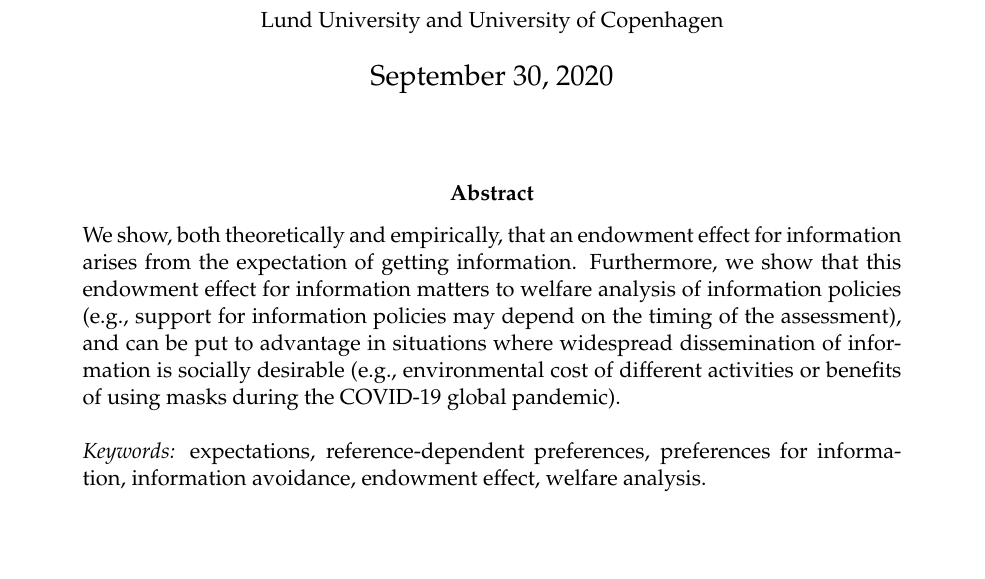
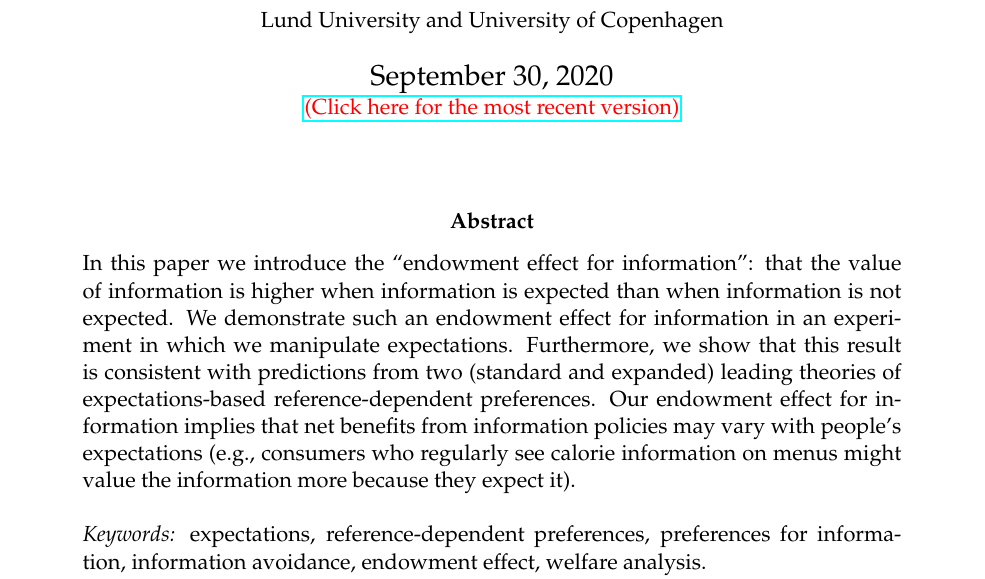
Before and after one commit to tabareCapitan/endowmentEffectInfo, a LaTeX paper (myPaper/endowmentEffectInfo.tex, which reads myPaper/parts/preamble.tex, myPaper/parts/title.tex): part of page 1 of 42, cut so that both start at the same text, the shorter picture padded with empty space. Compiled offline with pdfLaTeX.

Commit message:
new abstract

```diff
--- a/myPaper/parts/preamble.tex
+++ b/myPaper/parts/preamble.tex
@@ -15,6 +15,7 @@
 \usepackage{amsmath}                    % Expand math tools
 \usepackage{amssymb}                    % Expand math tools
 \usepackage{mathpazo}                   % Expand math tools
+\usepackage{xcolor}                     % Add color to text
 \usepackage{mathabx}                    % Expand math tools
 \usepackage{graphicx}                   % Control figures
 \usepackage[small,bf,center]{caption}   % Prettier figures
--- a/myPaper/parts/title.tex
+++ b/myPaper/parts/title.tex
@@ -17,6 +17,8 @@
           \\ \small{Lund University and University of Copenhagen}
         }
 
+\date{\today \\\href{https://www.tabarecapitan.com/jmp/}{\small{\textcolor{red}{(Click here for the most recent version)}}}}
+
 \maketitle
 
 \thispagestyle{empty}   % Suppress page number (must be under \maketitle)
@@ -24,7 +26,7 @@
 \begin{abstract}
 
 \noindent
-We show, both theoretically and empirically, that an endowment effect for information arises from the expectation of getting information. Furthermore, we show that this endowment effect for information matters to welfare analysis of information policies (e.g., support for information policies may depend on the timing of the assessment), and can be put to advantage in situations where widespread dissemination of information is socially desirable (e.g., environmental cost of different activities or benefits of using masks during the COVID-19 global pandemic).
+In this paper we introduce the \enquote{endowment effect for information}: that the value of information is higher when information is expected than when information is not expected. We demonstrate such an endowment effect for information in an experiment in which we manipulate expectations. Furthermore, we show that this result is consistent with predictions from two (standard and expanded) leading theories of expectations-based reference-dependent preferences. Our endowment effect for information implies that net benefits from information policies may vary with people’s expectations (e.g., consumers who regularly see calorie information on menus might value the information more because they expect it).
 \\
 \\
 \textit{Keywords:} expectations, reference-dependent preferences, preferences for information, information avoidance, endowment effect, welfare analysis.
```
Also changed, not shown: myPaper/endowmentEffectInfo.tex (+1 -0 lines), myPaper/parts/title.tex (4 more changed lines).
